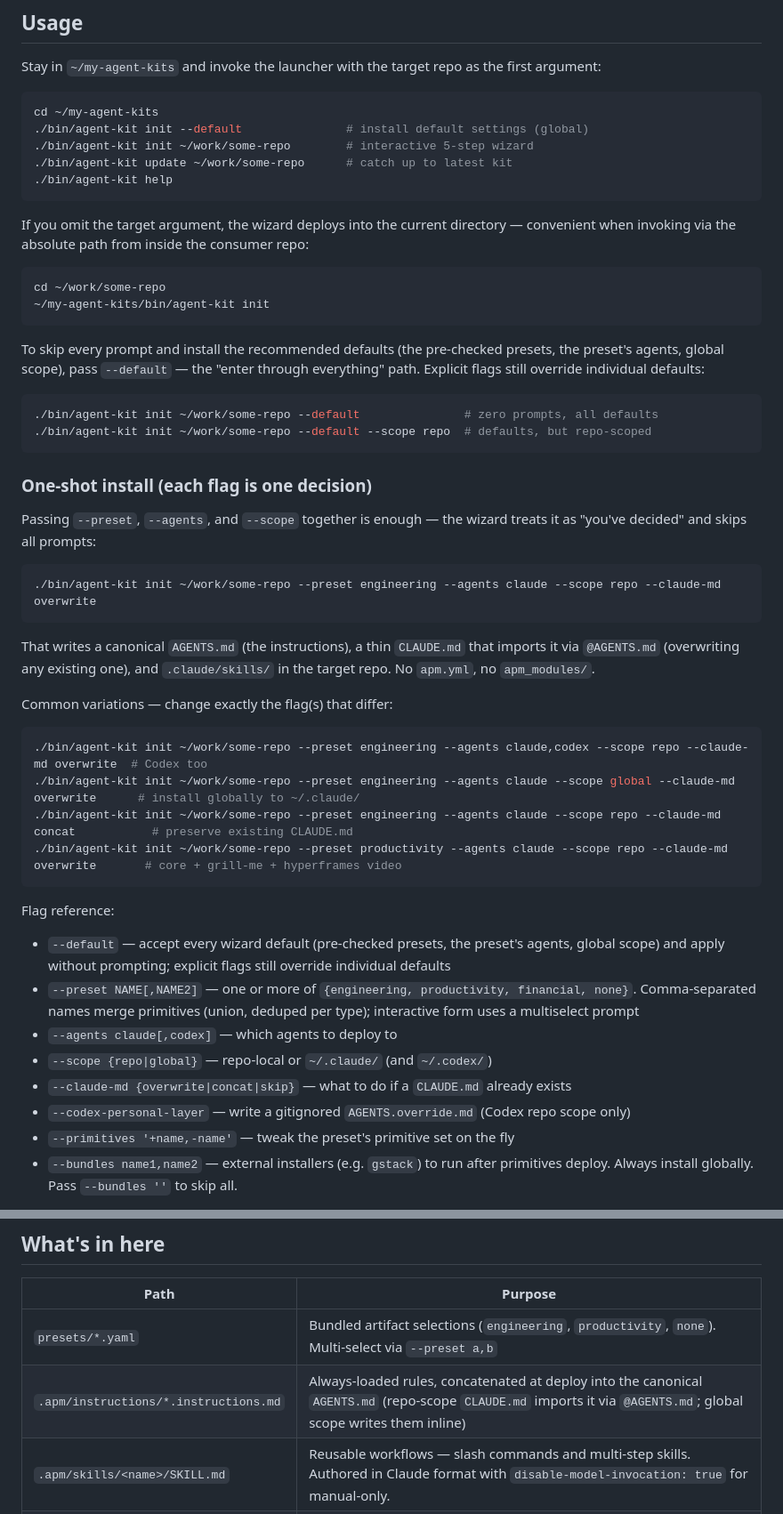
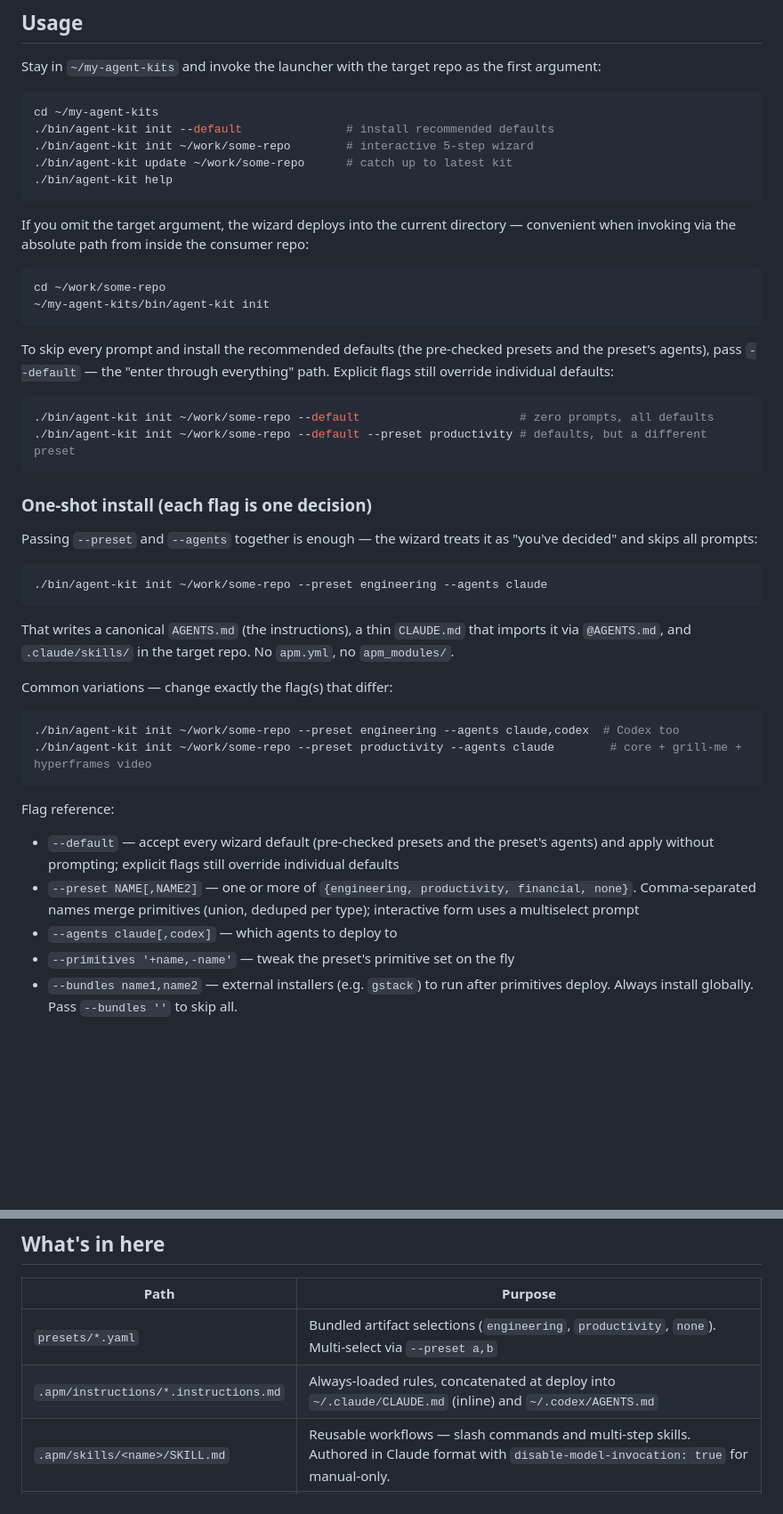
Before and after one commit to superliaye/my-agent-kits, a Markdown page: README.md, 2 parts joined by grey strips. Shown at 89% size. GitHub-like rendering; blank space fills up the shorter version.

Commit message:
docs(readme): drop removed --scope/--claude-md/--codex-personal-layer flags
The kit is global-only since the wizard's scope/claude-md/codex-personal-layer
prompts and the matching cli.js flags were removed. README still presented them
as live with runnable examples that now silently no-op, and described the
non-interactive trigger as --preset+--agents+--scope. Rewrite the quickstart
examples, the one-shot trigger, and the flag reference to the live flag set
(--default/--preset/--agents/--primitives/--bundles), and drop the
repo-scope/global-scope dichotomy from the instructions-table row, the consumer
tree comment, and the host-test warning.

Co-Authored-By: Claude Opus 4.8 (1M context) <noreply@anthropic.com>

````diff
--- a/README.md
+++ b/README.md
@@ -18,7 +18,7 @@ Stay in `~/my-agent-kits` and invoke the launcher with the target repo as the fi
 
 ```bash
 cd ~/my-agent-kits
-./bin/agent-kit init --default               # install default settings (global)
+./bin/agent-kit init --default               # install recommended defaults
 ./bin/agent-kit init ~/work/some-repo        # interactive 5-step wizard
 ./bin/agent-kit update ~/work/some-repo      # catch up to latest kit
 ./bin/agent-kit help
@@ -31,40 +31,35 @@ cd ~/work/some-repo
 ~/my-agent-kits/bin/agent-kit init
 ```
 
-To skip every prompt and install the recommended defaults (the pre-checked presets, the preset's agents, global scope), pass `--default` — the "enter through everything" path. Explicit flags still override individual defaults:
+To skip every prompt and install the recommended defaults (the pre-checked presets and the preset's agents), pass `--default` — the "enter through everything" path. Explicit flags still override individual defaults:
 
 ```bash
-./bin/agent-kit init ~/work/some-repo --default               # zero prompts, all defaults
-./bin/agent-kit init ~/work/some-repo --default --scope repo  # defaults, but repo-scoped
+./bin/agent-kit init ~/work/some-repo --default                       # zero prompts, all defaults
+./bin/agent-kit init ~/work/some-repo --default --preset productivity # defaults, but a different preset
 ```
 
 ### One-shot install (each flag is one decision)
 
-Passing `--preset`, `--agents`, and `--scope` together is enough — the wizard treats it as "you've decided" and skips all prompts:
+Passing `--preset` and `--agents` together is enough — the wizard treats it as "you've decided" and skips all prompts:
 
 ```bash
-./bin/agent-kit init ~/work/some-repo --preset engineering --agents claude --scope repo --claude-md overwrite
+./bin/agent-kit init ~/work/some-repo --preset engineering --agents claude
 ```
 
-That writes a canonical `AGENTS.md` (the instructions), a thin `CLAUDE.md` that imports it via `@AGENTS.md` (overwriting any existing one), and `.claude/skills/` in the target repo. No `apm.yml`, no `apm_modules/`.
+That writes a canonical `AGENTS.md` (the instructions), a thin `CLAUDE.md` that imports it via `@AGENTS.md`, and `.claude/skills/` in the target repo. No `apm.yml`, no `apm_modules/`.
 
 Common variations — change exactly the flag(s) that differ:
 
 ```bash
-./bin/agent-kit init ~/work/some-repo --preset engineering --agents claude,codex --scope repo --claude-md overwrite  # Codex too
-./bin/agent-kit init ~/work/some-repo --preset engineering --agents claude --scope global --claude-md overwrite      # install globally to ~/.claude/
-./bin/agent-kit init ~/work/some-repo --preset engineering --agents claude --scope repo --claude-md concat           # preserve existing CLAUDE.md
-./bin/agent-kit init ~/work/some-repo --preset productivity --agents claude --scope repo --claude-md overwrite       # core + grill-me + hyperframes video
+./bin/agent-kit init ~/work/some-repo --preset engineering --agents claude,codex  # Codex too
+./bin/agent-kit init ~/work/some-repo --preset productivity --agents claude        # core + grill-me + hyperframes video
 ```
 
 Flag reference:
 
-- `--default` — accept every wizard default (pre-checked presets, the preset's agents, global scope) and apply without prompting; explicit flags still override individual defaults
+- `--default` — accept every wizard default (pre-checked presets and the preset's agents) and apply without prompting; explicit flags still override individual defaults
 - `--preset NAME[,NAME2]` — one or more of `{engineering, productivity, financial, none}`. Comma-separated names merge primitives (union, deduped per type); interactive form uses a multiselect prompt
 - `--agents claude[,codex]` — which agents to deploy to
-- `--scope {repo|global}` — repo-local or `~/.claude/` (and `~/.codex/`)
-- `--claude-md {overwrite|concat|skip}` — what to do if a `CLAUDE.md` already exists
-- `--codex-personal-layer` — write a gitignored `AGENTS.override.md` (Codex repo scope only)
 - `--primitives '+name,-name'` — tweak the preset's primitive set on the fly
 - `--bundles name1,name2` — external installers (e.g. `gstack`) to run after primitives deploy. Always install globally. Pass `--bundles ''` to skip all.
 
@@ -81,7 +76,7 @@ Updating:
 | Path | Purpose |
 |---|---|
 | `presets/*.yaml` | Bundled artifact selections (`engineering`, `productivity`, `none`). Multi-select via `--preset a,b` |
-| `.apm/instructions/*.instructions.md` | Always-loaded rules, concatenated at deploy into the canonical `AGENTS.md` (repo-scope `CLAUDE.md` imports it via `@AGENTS.md`; global scope writes them inline) |
+| `.apm/instructions/*.instructions.md` | Always-loaded rules, concatenated at deploy into `~/.claude/CLAUDE.md` (inline) and `~/.codex/AGENTS.md` |
 | `.apm/skills/<name>/SKILL.md` | Reusable workflows — slash commands and multi-step skills. Authored in Claude format with `disable-model-invocation: true` for manual-only. |
 | `.apm/plugins/*.plugin.md` | Claude Code plugin pointers (e.g., superpowers) |
 | `.apm/bundles/*.bundle.md` | External installers wrapped as deployable primitives (e.g., gstack — 30+ `/gstack-*` skills; hyperframes — HTML video rendering). Two `installer.kind` flavors: `setup-script` (clone + run) and `npx-skills` (`npx skills add <pkg>`). Always installed globally; common runtime deps auto-installed by the wizard. See [docs/maintaining-bundles.md](docs/maintaining-bundles.md). |
````
Also changed, not shown: other parts of README.md (+2 -2 lines).
